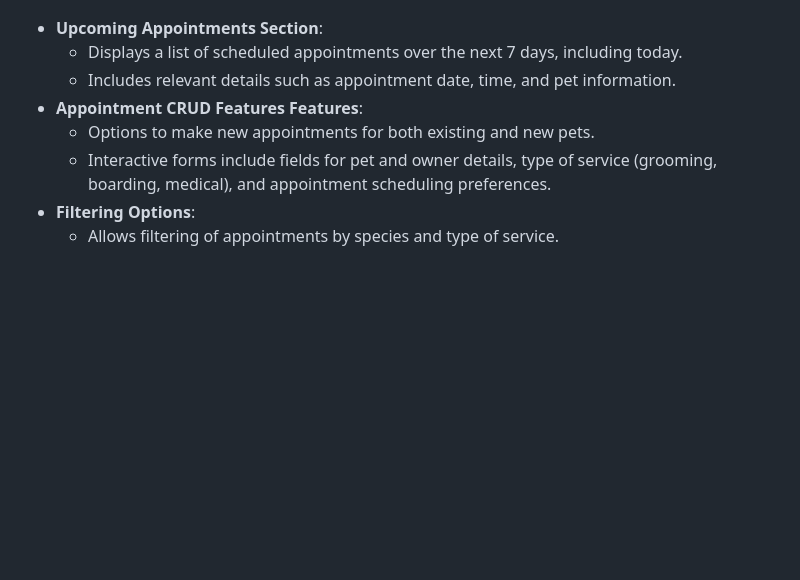
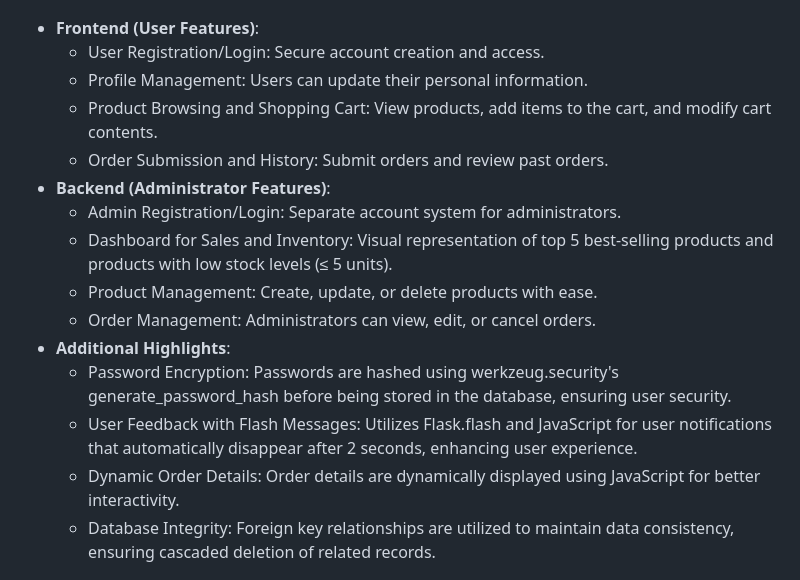
Before and after one commit to marcelinechang/DatabaseSystem, a Markdown page: README.md, the part around the change. Drawn GitHub-style; blank space fills up the shorter version.

```diff
--- a/README.md
+++ b/README.md
@@ -12,14 +12,21 @@
  # Video Presentations for Final Project #
 [E-commerce Website - Maitokitsune](https://youtu.be/dQuAXjnWlO0) / [Code](https://github.com/marcelinechang/DatabaseSystem/tree/main/FinalProject_E-commerceWebsite-Maitokitsune)  / [Database ER Diagarm](https://app.eraser.io/workspace/Rsitlghy5ibG0Np2vQD6?origin=share)
  [![IMAGE ALT TEXT](./FinalProject_E-commerceWebsite-Maitokitsune/presentation.jpg)](https://youtu.be/dQuAXjnWlO0 "Presentaion Video of Final Project")
- * **Upcoming Appointments Section**:
-   * Displays a list of scheduled appointments over the next 7 days, including today.
-   * Includes relevant details such as appointment date, time, and pet information.
-* **Appointment CRUD Features Features**:
-   * Options to make new appointments for both existing and new pets.
-   * Interactive forms include fields for pet and owner details, type of service (grooming, boarding, medical), and appointment scheduling preferences.
-* **Filtering Options**:
-   * Allows filtering of appointments by species and type of service.
+ * **Frontend (User Features)**:
+   * User Registration/Login: Secure account creation and access.
+   * Profile Management: Users can update their personal information.
+   * Product Browsing and Shopping Cart: View products, add items to the cart, and modify cart contents.
+   * Order Submission and History: Submit orders and review past orders.
+* **Backend (Administrator Features)**:
+   * Admin Registration/Login: Separate account system for administrators.
+   * Dashboard for Sales and Inventory: Visual representation of top 5 best-selling products and products with low stock levels (≤ 5 units).
+   * Product Management: Create, update, or delete products with ease.
+   * Order Management: Administrators can view, edit, or cancel orders.
+* **Additional Highlights**:
+   * Password Encryption: Passwords are hashed using werkzeug.security's generate_password_hash before being stored in the database, ensuring user security.
+   * User Feedback with Flash Messages: Utilizes Flask.flash and JavaScript for user notifications that automatically disappear after 2 seconds, enhancing user experience.
+   * Dynamic Order Details: Order details are dynamically displayed using JavaScript for better interactivity.
+   * Database Integrity: Foreign key relationships are utilized to maintain data consistency, ensuring cascaded deletion of related records.
 
  ![Screenshot](./FinalProject_E-commerceWebsite-Maitokitsune/er_diagram.png)
 
```
